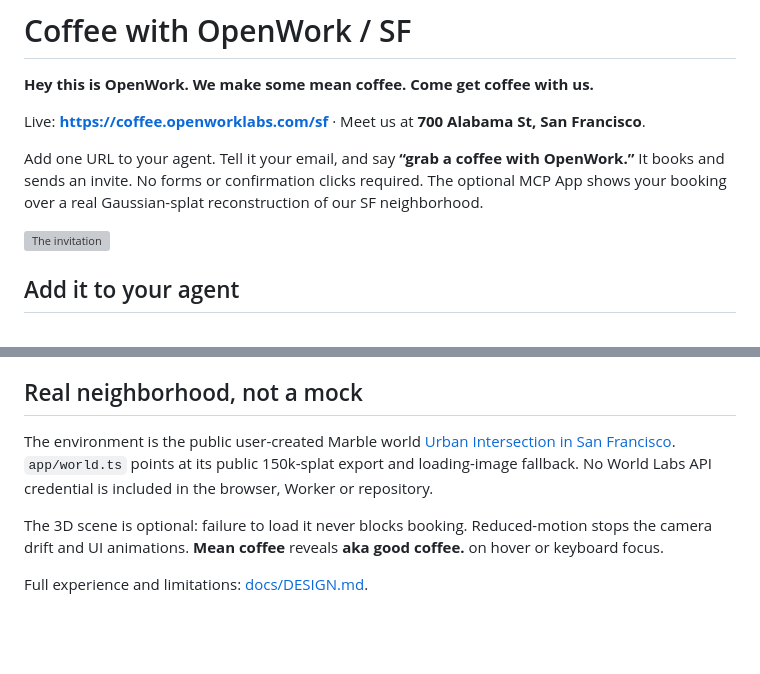
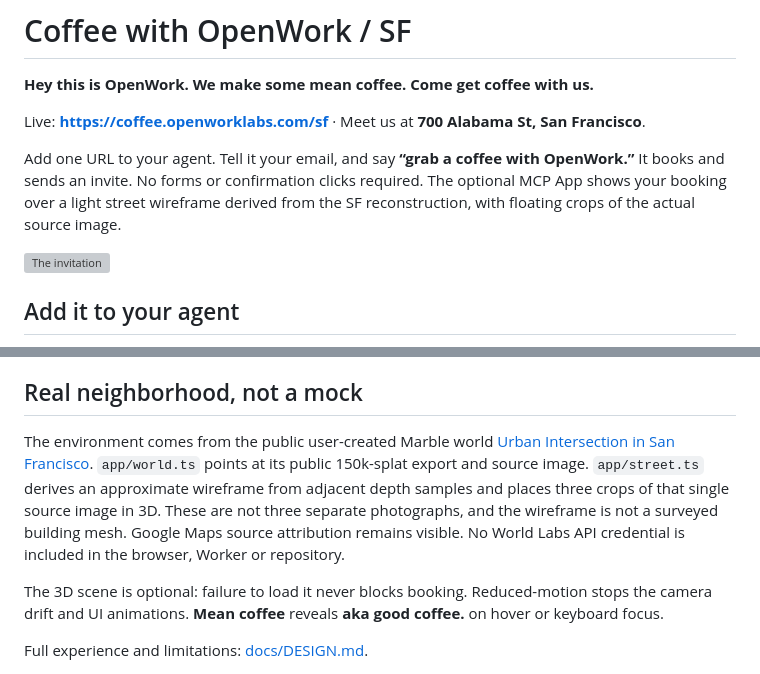
Before and after one commit to different-ai/coffee-mcp, a Markdown page: README.md, 2 parts joined by grey strips. GitHub-like rendering; blank space fills up the shorter version; grey boxes are pictures that could not be loaded.

Commit message:
feat(coffee): show a street skeleton with source photo panels

```diff
--- a/README.md
+++ b/README.md
@@ -4,7 +4,7 @@
 
 Live: **https://coffee.openworklabs.com/sf** · Meet us at **700 Alabama St, San Francisco**.
 
-Add one URL to your agent. Tell it your email, and say **“grab a coffee with OpenWork.”** It books and sends an invite. No forms or confirmation clicks required. The optional MCP App shows your booking over a real Gaussian-splat reconstruction of our SF neighborhood.
+Add one URL to your agent. Tell it your email, and say **“grab a coffee with OpenWork.”** It books and sends an invite. No forms or confirmation clicks required. The optional MCP App shows your booking over a light street wireframe derived from the SF reconstruction, with floating crops of the actual source image.
 
 ![The invitation](docs/idle.png)
 
@@ -37,7 +37,7 @@ The view consumes the tool's `structuredContent`. No click, hidden browser workf
 
 ## Real neighborhood, not a mock
 
-The environment is the public user-created Marble world [Urban Intersection in San Francisco](https://marble.worldlabs.ai/world/65f3661f-de05-44f3-a9b8-7fcaa142d0ec). `app/world.ts` points at its public 150k-splat export and loading-image fallback. No World Labs API credential is included in the browser, Worker or repository.
+The environment comes from the public user-created Marble world [Urban Intersection in San Francisco](https://marble.worldlabs.ai/world/65f3661f-de05-44f3-a9b8-7fcaa142d0ec). `app/world.ts` points at its public 150k-splat export and source image. `app/street.ts` derives an approximate wireframe from adjacent depth samples and places three crops of that single source image in 3D. These are not three separate photographs, and the wireframe is not a surveyed building mesh. Google Maps source attribution remains visible. No World Labs API credential is included in the browser, Worker or repository.
 
 The 3D scene is optional: failure to load it never blocks booking. Reduced-motion stops the camera drift and UI animations. **Mean coffee** reveals **aka good coffee.** on hover or keyboard focus.
 
```
Also changed, not shown: docs/DESIGN.md (+2 -2 lines), docs/mobile.png, 10 other files.
